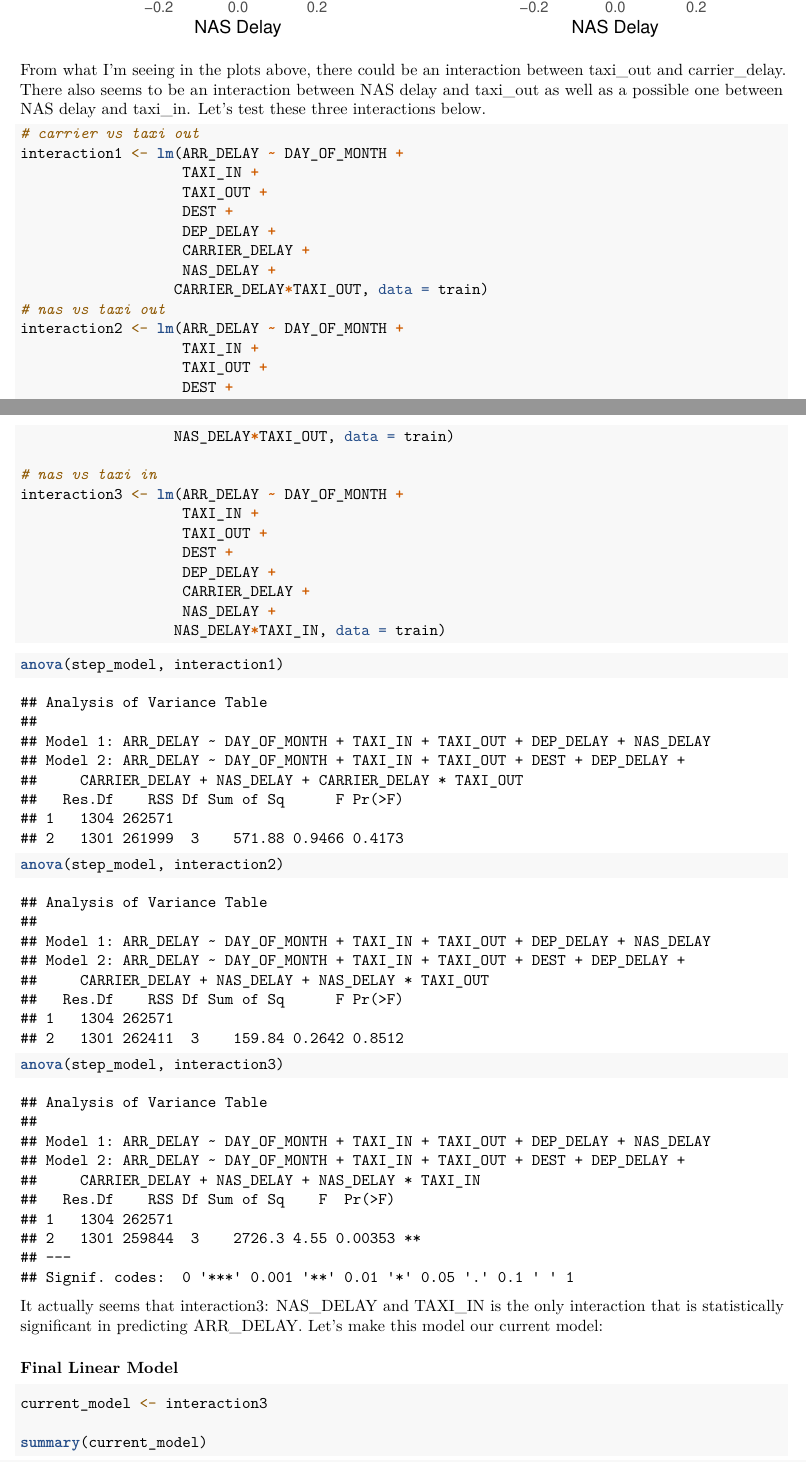
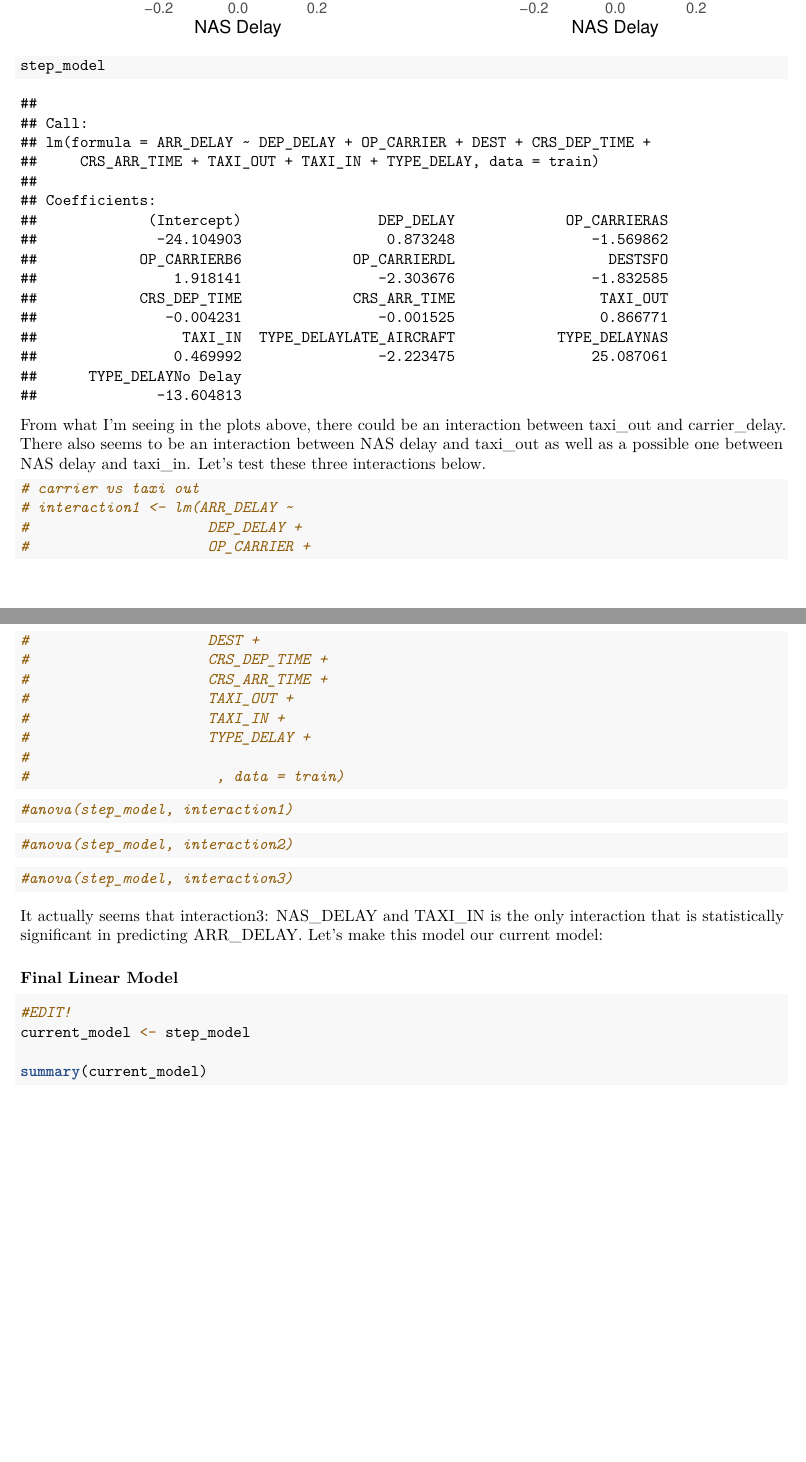
Before and after one commit to marianaizon/sta325-finalproj, an R Markdown document (sta325-finalproj.Rmd): two parts of pages 28 and 29 of 35 before the commit and two parts of pages 30 and 31 of 36 after it, joined at a grey line, cut so that both start at the same text, the shorter picture padded with empty space. Rendered offline with R 4.5, knitr and Pandoc, then LaTeX, with nearby package versions; some code elsewhere in the file could not run offline.

Commit message:
maria edits -- just need to figure out linear model

````diff
--- a/sta325-finalproj.Rmd
+++ b/sta325-finalproj.Rmd
@@ -468,20 +486,12 @@ grid.arrange(p14, p15, nrow = 1)
 ```
 
 
+```{r}
+step_model
+```
+
+
 From what I'm seeing in the plots above, there could be an interaction between taxi_out and carrier_delay. There also seems to be an interaction between NAS delay and taxi_out as well as a possible one between NAS delay and taxi_in. Let's test these three interactions below.
 
 ```{r}
 # carrier vs taxi out
-interaction1 <- lm(ARR_DELAY ~ DAY_OF_MONTH +
-                   TAXI_IN +
-                   TAXI_OUT +
-                   DEST +
-                   DEP_DELAY +
-                   CARRIER_DELAY +
-                   NAS_DELAY +
-                  CARRIER_DELAY*TAXI_OUT, data = train)
-# nas vs taxi out
-interaction2 <- lm(ARR_DELAY ~ DAY_OF_MONTH +
-                   TAXI_IN +
-                   TAXI_OUT +
-                   DEST +
@@ -491,37 +498,37 @@ interaction2 <- lm(ARR_DELAY ~ DAY_OF_MONTH +
-                  NAS_DELAY*TAXI_OUT, data = train)
-
-# nas vs taxi in
-interaction3 <- lm(ARR_DELAY ~ DAY_OF_MONTH +
-                   TAXI_IN +
-                   TAXI_OUT +
-                   DEST +
-                   DEP_DELAY +
-                   CARRIER_DELAY +
-                   NAS_DELAY +
-                  NAS_DELAY*TAXI_IN, data = train)
+# interaction1 <- lm(ARR_DELAY ~
+#                     DEP_DELAY +
+#                     OP_CARRIER +
+#                     DEST +
+#                     CRS_DEP_TIME +
+#                     CRS_ARR_TIME +
+#                     TAXI_OUT +
+#                     TAXI_IN +
+#                     TYPE_DELAY +
+#
+#                      , data = train)
 
 ```
 
 
 ```{r}
-anova(step_model, interaction1)
+#anova(step_model, interaction1)
 ```
 
 ```{r}
-anova(step_model, interaction2)
+#anova(step_model, interaction2)
 ```
 
 ```{r}
-anova(step_model, interaction3)
+#anova(step_model, interaction3)
 ```
 
 It actually seems that interaction3: NAS_DELAY and TAXI_IN is the only interaction that is statistically significant in predicting ARR_DELAY. Let's make this model our current model:
 
 ### Final Linear Model
 
-
 ```{r}
-current_model <- interaction3
+#EDIT!
+current_model <- step_model
 
 summary(current_model)
 ```
````
Also changed, not shown: sta325-finalproj.pdf, sta325-finalproj.Rmd (23 more changed lines).
